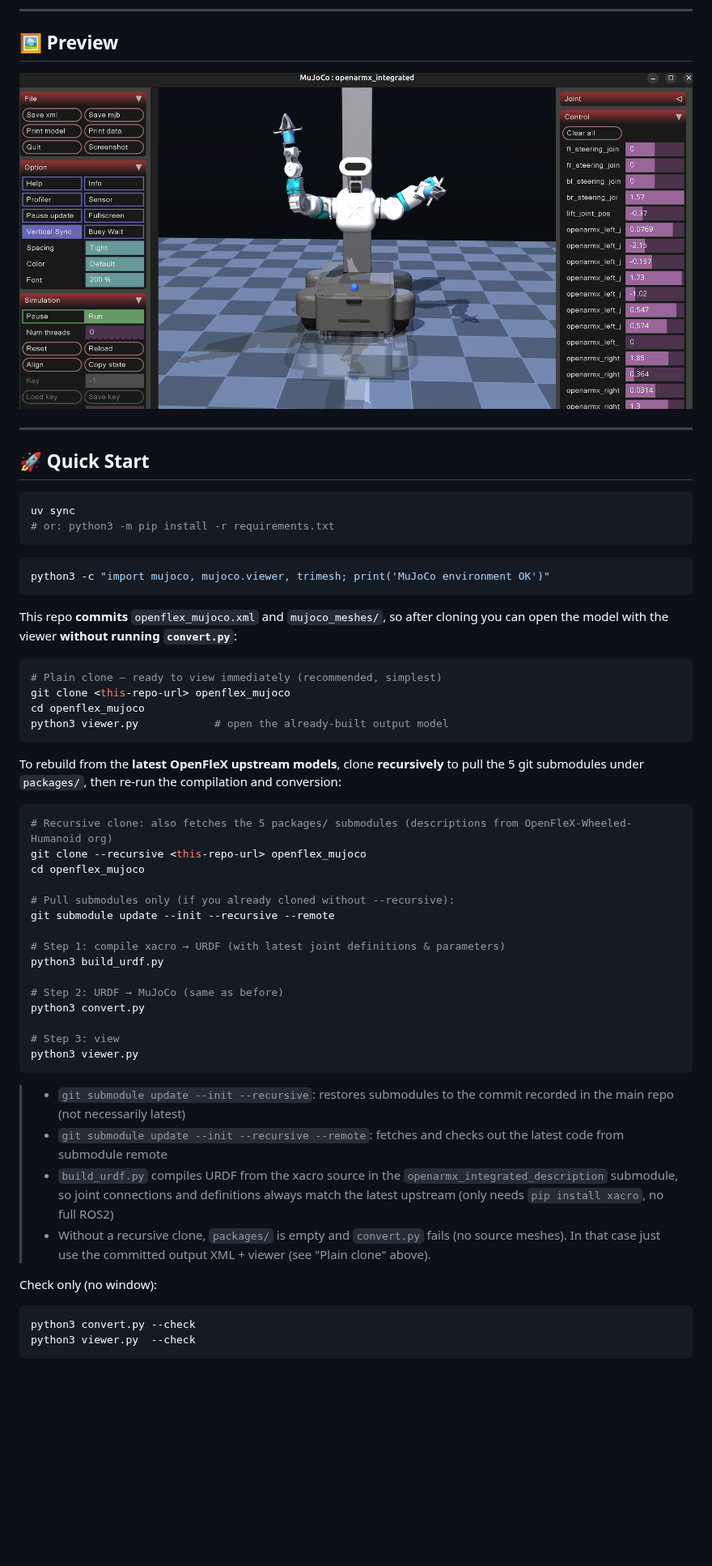
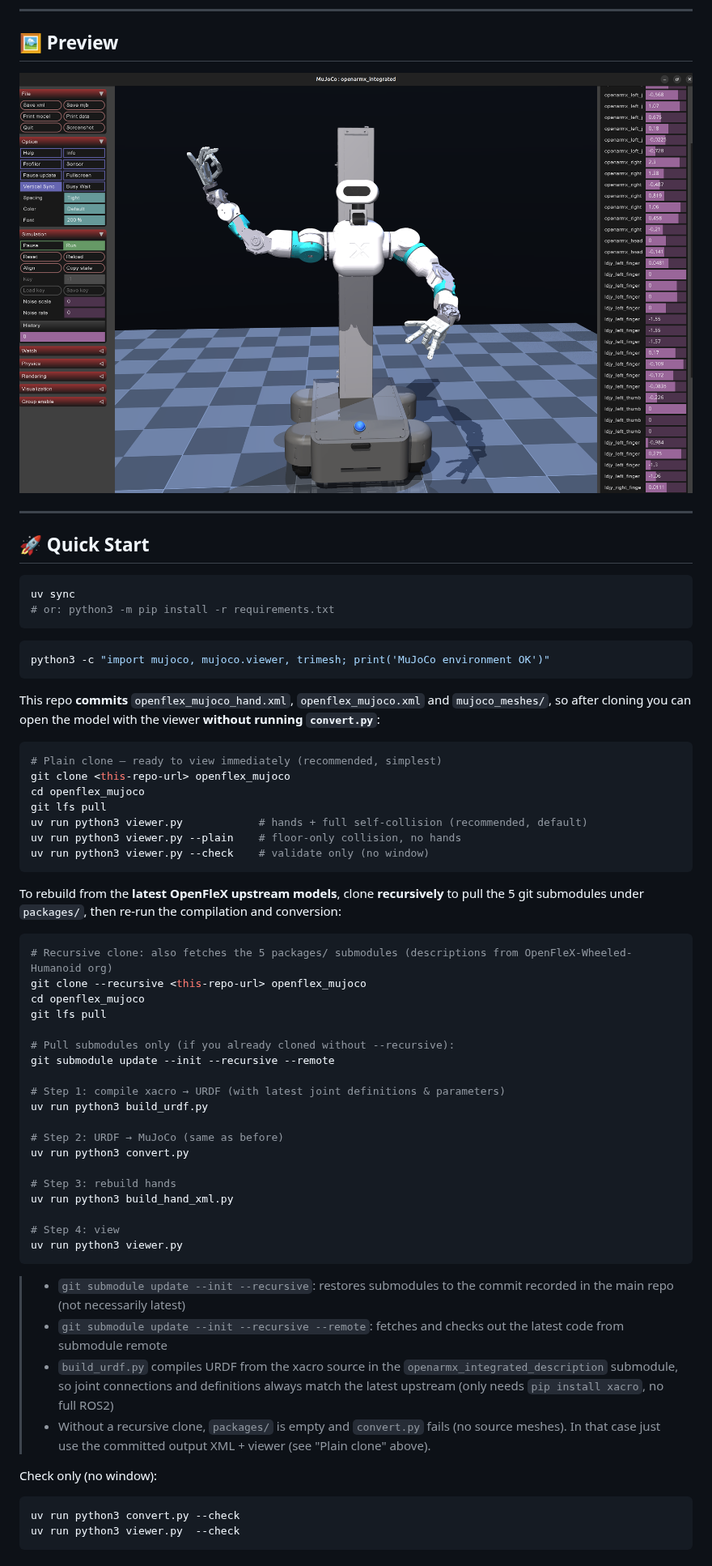
Before and after one commit to 2252031668/openflex-mujoco, a Markdown page: README.md, the part around one of its changes. Shown at 81% size. Drawn GitHub-style; pictures changed too: assets/1.png; blank space fills up the shorter version.

Commit message:
docs: 同步中英文 README，补齐英文版灵巧手章节
- EN README 同步 CN 改动：命令加 uv run 前缀，重建流程加 build_hand_xml.py
- EN README 新增 LDJY Dexterous Hand 完整章节
- 项目结构补充 hand 相关文件
- 修复 viewer 默认打开说明（带手版本）

````diff
--- a/README.md
+++ b/README.md
@@ -29,14 +29,17 @@ uv sync
 python3 -c "import mujoco, mujoco.viewer, trimesh; print('MuJoCo environment OK')"
 ```
 
-This repo **commits** `openflex_mujoco.xml` and `mujoco_meshes/`, so after cloning you can open the
-model with the viewer **without running `convert.py`**:
+This repo **commits** `openflex_mujoco_hand.xml`, `openflex_mujoco.xml` and `mujoco_meshes/`, so
+after cloning you can open the model with the viewer **without running `convert.py`**:
 
 ```bash
 # Plain clone — ready to view immediately (recommended, simplest)
 git clone <this-repo-url> openflex_mujoco
 cd openflex_mujoco
-python3 viewer.py            # open the already-built output model
+git lfs pull
+uv run python3 viewer.py            # hands + full self-collision (recommended, default)
+uv run python3 viewer.py --plain    # floor-only collision, no hands
+uv run python3 viewer.py --check    # validate only (no window)
 ```
 
 To rebuild from the **latest OpenFleX upstream models**, clone **recursively** to pull the 5 git
@@ -46,18 +49,22 @@ submodules under `packages/`, then re-run the compilation and conversion:
 # Recursive clone: also fetches the 5 packages/ submodules (descriptions from OpenFleX-Wheeled-Humanoid org)
 git clone --recursive <this-repo-url> openflex_mujoco
 cd openflex_mujoco
+git lfs pull
 
 # Pull submodules only (if you already cloned without --recursive):
 git submodule update --init --recursive --remote
 
 # Step 1: compile xacro → URDF (with latest joint definitions & parameters)
-python3 build_urdf.py
+uv run python3 build_urdf.py
 
 # Step 2: URDF → MuJoCo (same as before)
-python3 convert.py
+uv run python3 convert.py
 
-# Step 3: view
-python3 viewer.py
+# Step 3: rebuild hands
+uv run python3 build_hand_xml.py
+
+# Step 4: view
+uv run python3 viewer.py
 ```
 
 > - `git submodule update --init --recursive`: restores submodules to the commit recorded in the main repo (not necessarily latest)
@@ -70,6 +77,6 @@ python3 viewer.py
 Check only (no window):
 
 ```bash
-python3 convert.py --check
-python3 viewer.py  --check
+uv run python3 convert.py --check
+uv run python3 viewer.py  --check
 ```
````
Also changed, not shown: other parts of README.md (+50 -0 lines), README_CN.md (+15 -12 lines), 2 other files.
